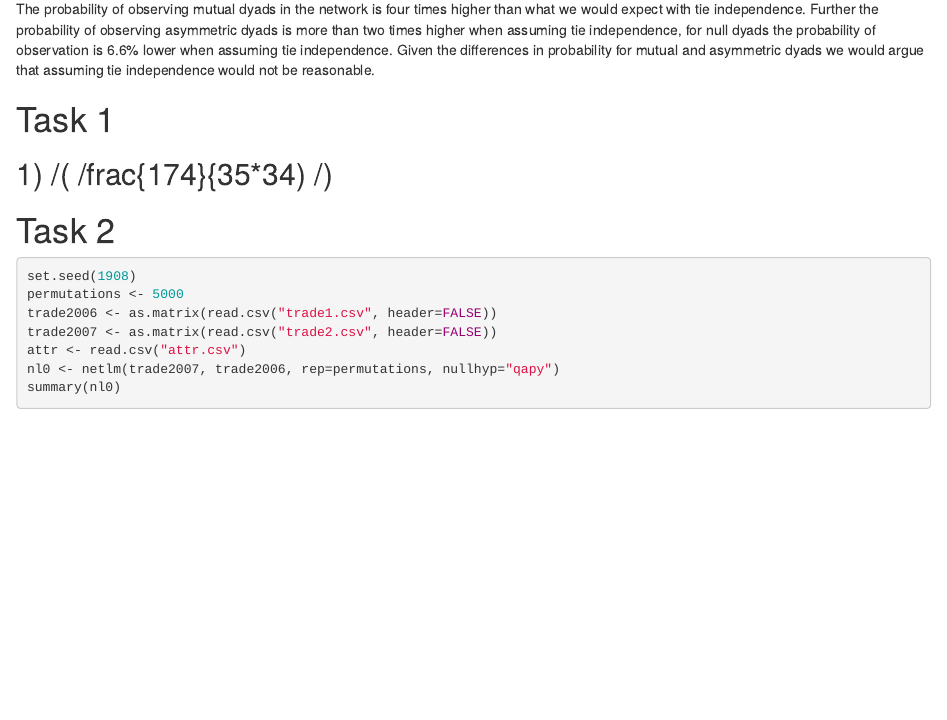
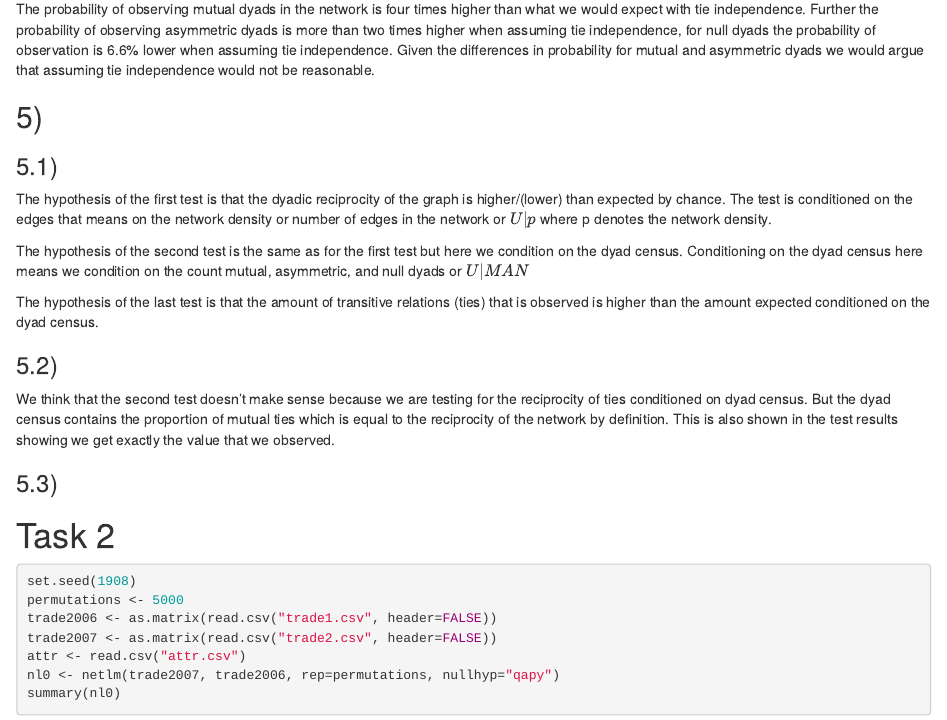
Before and after one commit to ywattenberg/NetMod, an R Markdown document (Assig_01/Sol1_1.Rmd): the page in a window 1100 px wide, from 770 px down. Rendered offline with R 4.5, knitr and Pandoc, with nearby package versions.

Commit message:
Added 1_5 execpt 5.3

````diff
--- a/Assig_01/Sol1_1.Rmd
+++ b/Assig_01/Sol1_1.Rmd
@@ -55,12 +56,18 @@ cugTrans
 
 
 ```
+## 5)
+### 5.1)
+The hypothesis of the first test is that the dyadic reciprocity of the graph is higher/(lower) than expected by chance. The test is conditioned on the edges that means on the network density or number of edges in the network or $U|p$ where p denotes the network density.
 
+The hypothesis of the second test is the same as for the first test but here we condition on the dyad census. Conditioning on the dyad census here means we condition on the count mutual, asymmetric, and null dyads or $U|MAN$
 
+The hypothesis of the last test is that the amount of transitive relations (ties) that is observed is higher than the amount expected conditioned on the dyad census.
 
+### 5.2)
+We think that the second test doesn't make sense because we are testing for the reciprocity of ties conditioned on dyad census. But the dyad census contains the proportion of mutual ties which is equal to the reciprocity of the network by definition. This is also shown in the test results showing we get exactly the value that we observed.
 
-# Task 1
-## 1) /( /frac{174}{35*34) /)
+### 5.3)
 
 
 # Task 2
````
Also changed, not shown: Assig_01/Sol1_1.Rmd (1 more changed lines).
